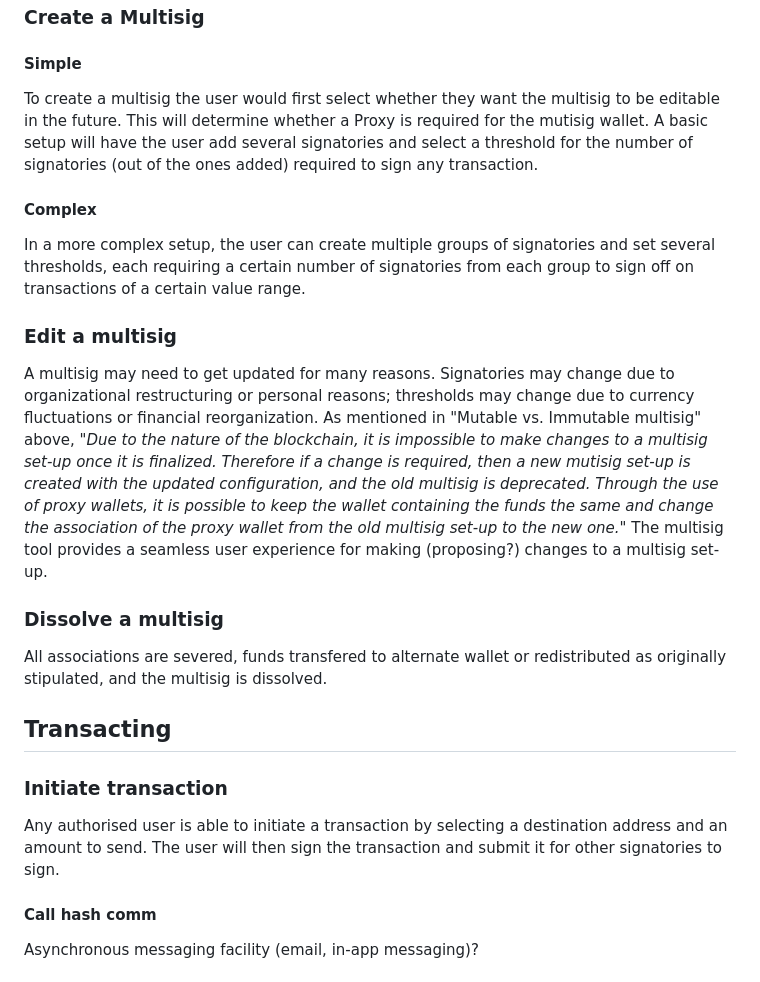
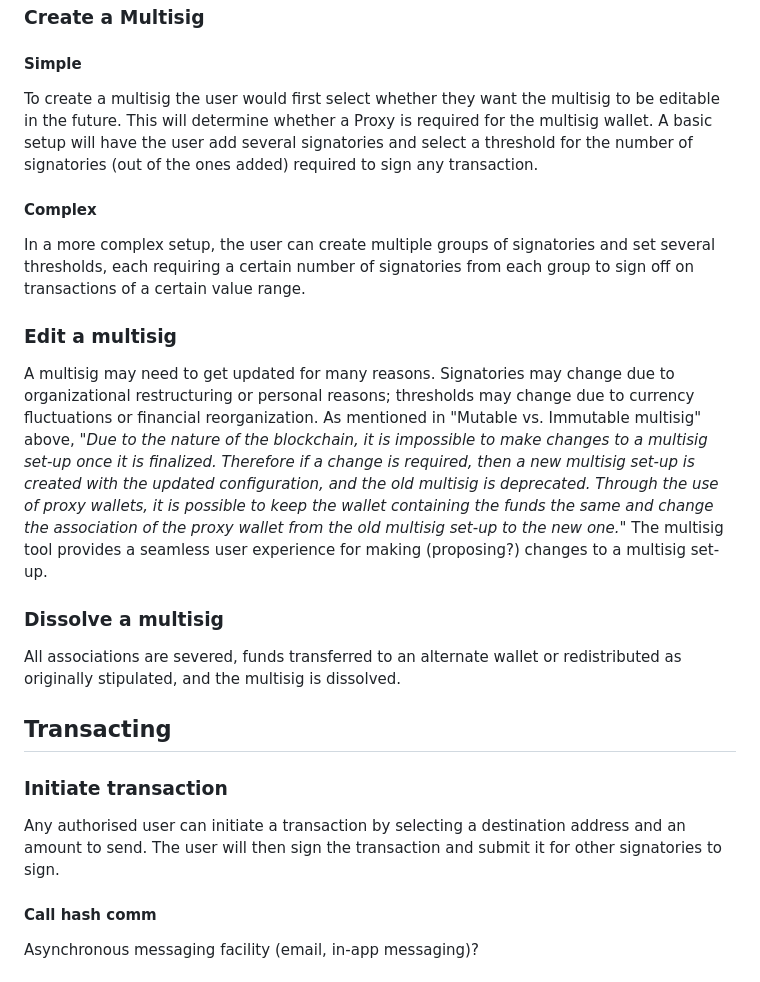
Before and after one commit to paritytech/capi-multisig-app, a Markdown page: README.md, the part around one of its changes. Rendered like a GitHub page.

```diff
--- a/README.md
+++ b/README.md
@@ -32,22 +32,22 @@ Using a proxy wallet allows the multisig to be set up as the controlling wallet
 
 ### Create a Multisig
 #### Simple
-To create a multisig the user would first select whether they want the multisig to be editable in the future. This will determine whether a Proxy is required for the mutisig wallet. A basic setup will have the user add several signatories and select a threshold for the number of signatories (out of the ones added) required to sign any transaction.
+To create a multisig the user would first select whether they want the multisig to be editable in the future. This will determine whether a Proxy is required for the multisig wallet. A basic setup will have the user add several signatories and select a threshold for the number of signatories (out of the ones added) required to sign any transaction.
 #### Complex
 In a more complex setup, the user can create multiple groups of signatories and set several thresholds, each requiring a certain number of signatories from each group to sign off on transactions of a certain value range.
 
 ### Edit a multisig
 A multisig may need to get updated for many reasons. Signatories may change due to organizational restructuring or personal reasons; thresholds may change due to currency fluctuations or financial reorganization.
-As mentioned in "Mutable vs. Immutable multisig" above, _"Due to the nature of the blockchain, it is impossible to make changes to a multisig set-up once it is finalized. Therefore if a change is required, then a new mutisig set-up is created with the updated configuration, and the old multisig is deprecated. Through the use of proxy wallets, it is possible to keep the wallet containing the funds the same and change the association of the proxy wallet from the old multisig set-up to the new one."_
+As mentioned in "Mutable vs. Immutable multisig" above, _"Due to the nature of the blockchain, it is impossible to make changes to a multisig set-up once it is finalized. Therefore if a change is required, then a new multisig set-up is created with the updated configuration, and the old multisig is deprecated. Through the use of proxy wallets, it is possible to keep the wallet containing the funds the same and change the association of the proxy wallet from the old multisig set-up to the new one."_
 The multisig tool provides a seamless user experience for making (proposing?) changes to a multisig set-up.
 
 ### Dissolve a multisig
-All associations are severed, funds transfered to alternate wallet or redistributed as originally stipulated, and the multisig is dissolved.
+All associations are severed, funds transferred to an alternate wallet or redistributed as originally stipulated, and the multisig is dissolved.
 
 ## Transacting
 
 ### Initiate transaction
-Any authorised user is able to initiate a transaction by selecting a destination address and an amount to send. The user will then sign the transaction and submit it for other signatories to sign.
+Any authorised user can initiate a transaction by selecting a destination address and an amount to send. The user will then sign the transaction and submit it for other signatories to sign.
 
 #### Call hash comm
 Asynchronous messaging facility (email, in-app messaging)?
```
Also changed, not shown: other parts of README.md (+11 -11 lines).
